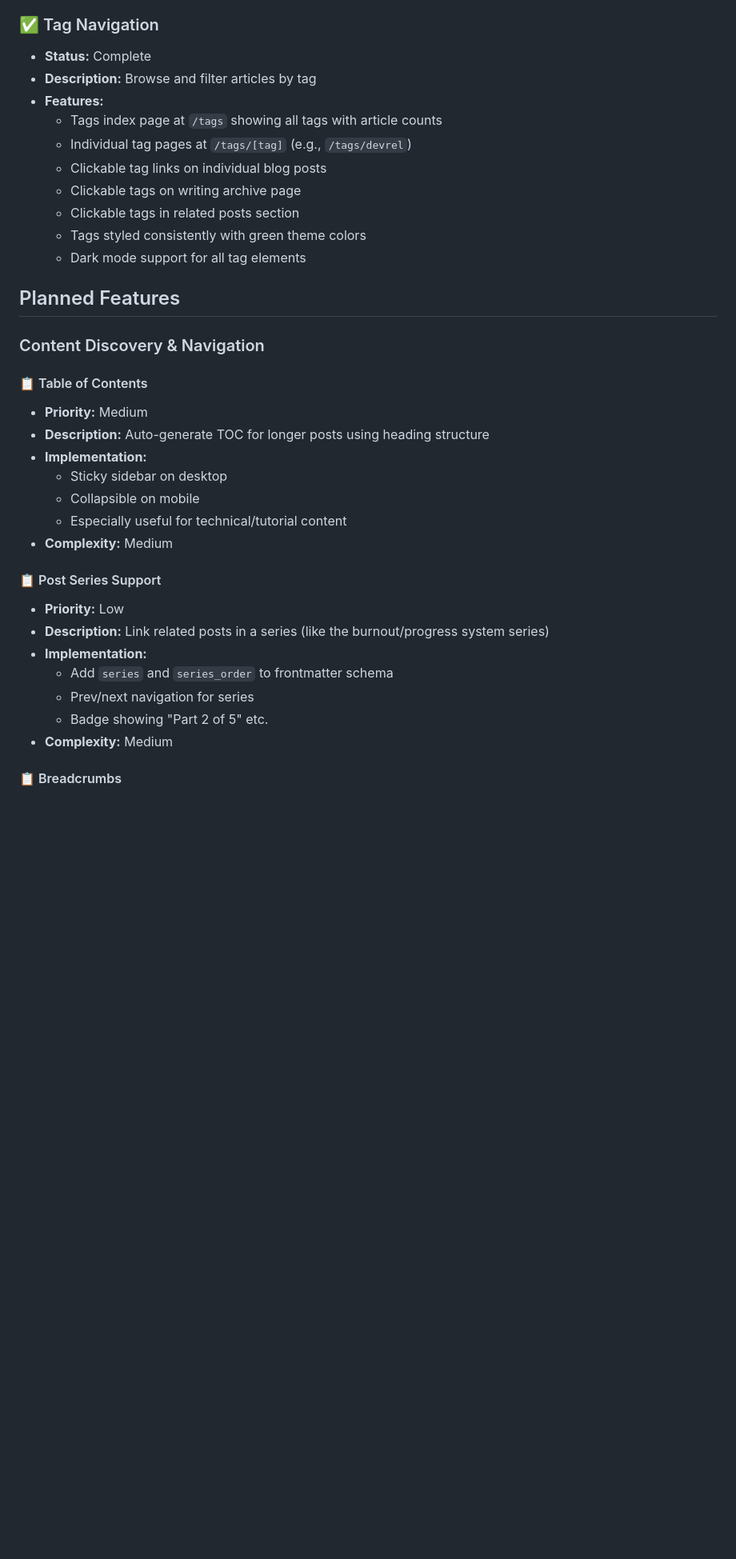
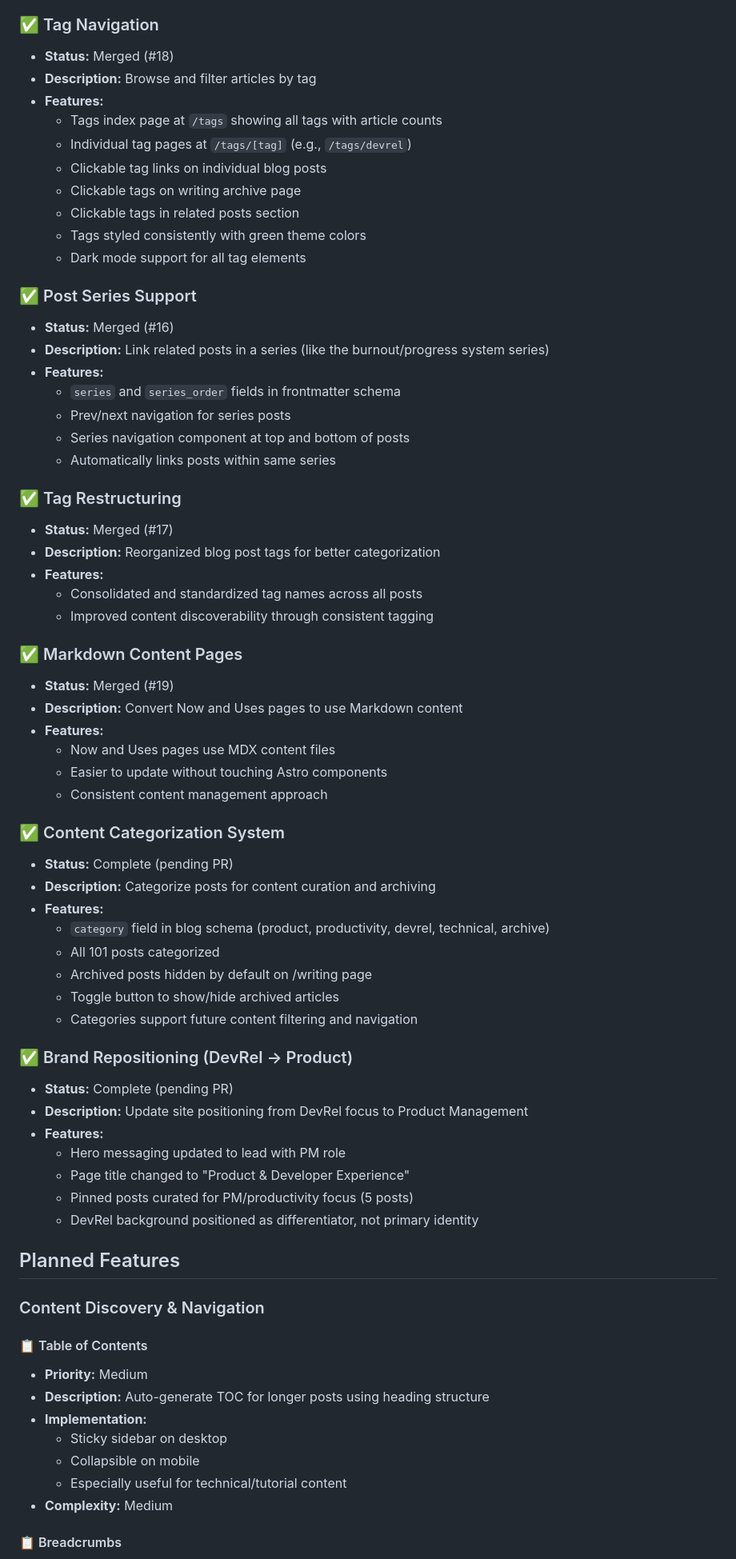
Before and after one commit to samjulien/samjulien-astro, a Markdown page: IMPROVEMENTS.md, the part around one of its changes. Shown at 80% size. Rendered like a GitHub page; blank space fills up the shorter version.

Commit message:
docs: Update IMPROVEMENTS.md with recent features and PRs

```diff
--- a/IMPROVEMENTS.md
+++ b/IMPROVEMENTS.md
@@ -52,7 +52,7 @@ This document tracks quality of life improvements and feature enhancements for s
   - All pages and components support dark mode
 
 ### ✅ Tag Navigation
-- **Status:** Complete
+- **Status:** Merged (#18)
 - **Description:** Browse and filter articles by tag
 - **Features:**
   - Tags index page at `/tags` showing all tags with article counts
@@ -62,6 +62,49 @@ This document tracks quality of life improvements and feature enhancements for s
   - Clickable tags in related posts section
   - Tags styled consistently with green theme colors
   - Dark mode support for all tag elements
+
+### ✅ Post Series Support
+- **Status:** Merged (#16)
+- **Description:** Link related posts in a series (like the burnout/progress system series)
+- **Features:**
+  - `series` and `series_order` fields in frontmatter schema
+  - Prev/next navigation for series posts
+  - Series navigation component at top and bottom of posts
+  - Automatically links posts within same series
+
+### ✅ Tag Restructuring
+- **Status:** Merged (#17)
+- **Description:** Reorganized blog post tags for better categorization
+- **Features:**
+  - Consolidated and standardized tag names across all posts
+  - Improved content discoverability through consistent tagging
+
+### ✅ Markdown Content Pages
+- **Status:** Merged (#19)
+- **Description:** Convert Now and Uses pages to use Markdown content
+- **Features:**
+  - Now and Uses pages use MDX content files
+  - Easier to update without touching Astro components
+  - Consistent content management approach
+
+### ✅ Content Categorization System
+- **Status:** Complete (pending PR)
+- **Description:** Categorize posts for content curation and archiving
+- **Features:**
+  - `category` field in blog schema (product, productivity, devrel, technical, archive)
+  - All 101 posts categorized
+  - Archived posts hidden by default on /writing page
+  - Toggle button to show/hide archived articles
+  - Categories support future content filtering and navigation
+
+### ✅ Brand Repositioning (DevRel → Product)
+- **Status:** Complete (pending PR)
+- **Description:** Update site positioning from DevRel focus to Product Management
+- **Features:**
+  - Hero messaging updated to lead with PM role
+  - Page title changed to "Product & Developer Experience"
+  - Pinned posts curated for PM/productivity focus (5 posts)
+  - DevRel background positioned as differentiator, not primary identity
 
 ## Planned Features
 
@@ -74,15 +117,6 @@ This document tracks quality of life improvements and feature enhancements for s
   - Sticky sidebar on desktop
   - Collapsible on mobile
   - Especially useful for technical/tutorial content
-- **Complexity:** Medium
-
-#### 📋 Post Series Support
-- **Priority:** Low
-- **Description:** Link related posts in a series (like the burnout/progress system series)
-- **Implementation:**
-  - Add `series` and `series_order` to frontmatter schema
-  - Prev/next navigation for series
-  - Badge showing "Part 2 of 5" etc.
 - **Complexity:** Medium
 
 #### 📋 Breadcrumbs
```
Also changed, not shown: other parts of IMPROVEMENTS.md (+4 -2 lines).
